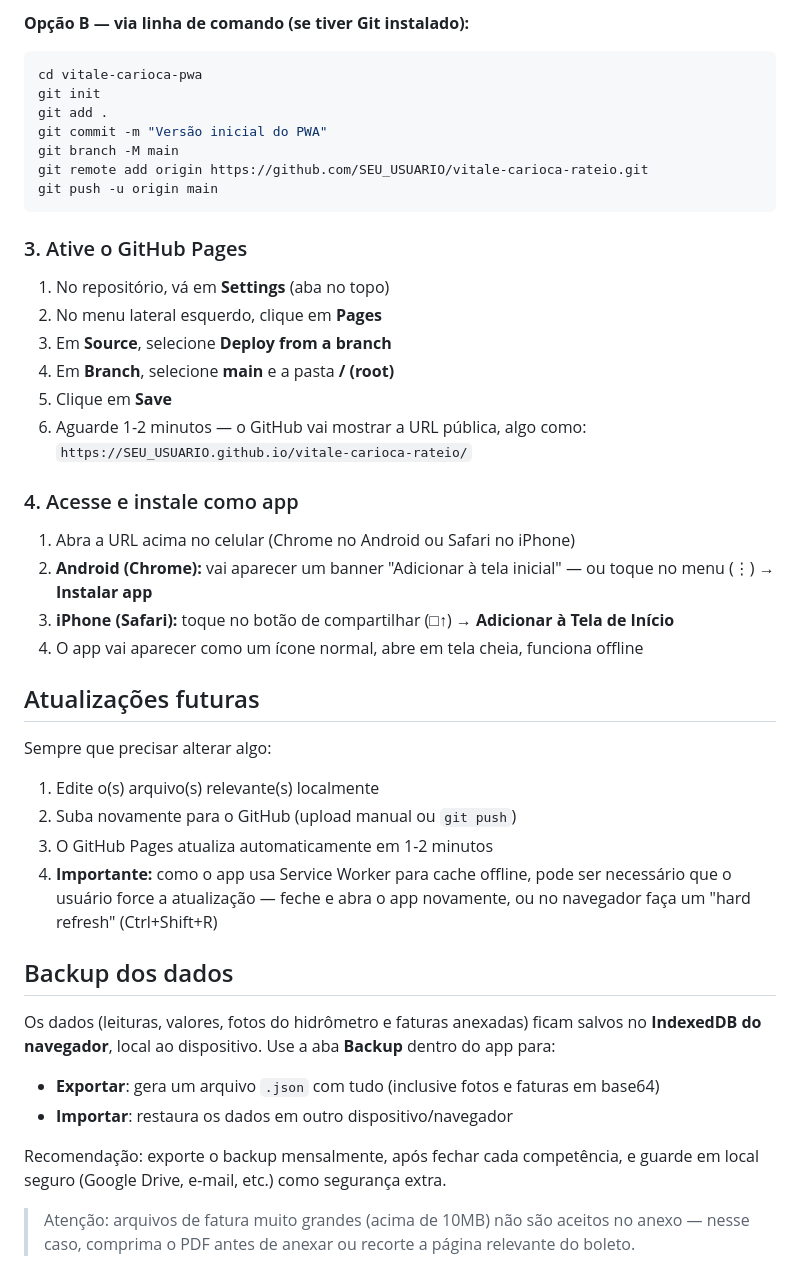
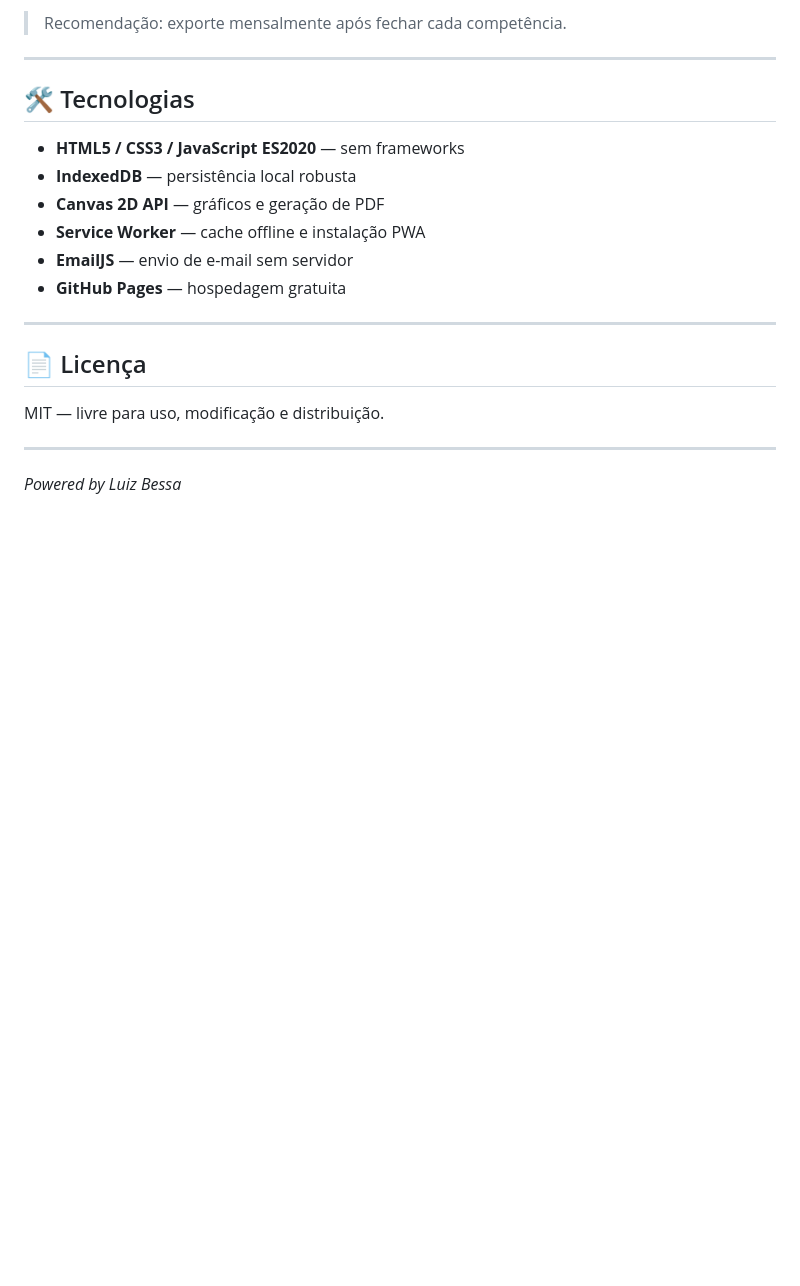
Before and after one commit to Luizfsbessa/vitale-carioca-rateio, a Markdown page: README.md, the part around one of its changes. Drawn GitHub-style; blank space fills up the shorter version.

````diff
--- a/README.md
+++ b/README.md
@@ -87,49 +141,23 @@ Você pode fazer isso direto pela interface web do GitHub (mais simples) ou via
 
-**Opção B — via linha de comando (se tiver Git instalado):**
-```bash
-cd vitale-carioca-pwa
-git init
-git add .
-git commit -m "Versão inicial do PWA"
-git branch -M main
-git remote add origin https://github.com/SEU_USUARIO/vitale-carioca-rateio.git
-git push -u origin main
-```
+> Recomendação: exporte mensalmente após fechar cada competência.
 
-### 3. Ative o GitHub Pages
-1. No repositório, vá em **Settings** (aba no topo)
-2. No menu lateral esquerdo, clique em **Pages**
-3. Em **Source**, selecione **Deploy from a branch**
-4. Em **Branch**, selecione **main** e a pasta **/ (root)**
-5. Clique em **Save**
-6. Aguarde 1-2 minutos — o GitHub vai mostrar a URL pública, algo como:
-   `https://SEU_USUARIO.github.io/vitale-carioca-rateio/`
+---
 
-### 4. Acesse e instale como app
-1. Abra a URL acima no celular (Chrome no Android ou Safari no iPhone)
-2. **Android (Chrome):** vai aparecer um banner "Adicionar à tela inicial" — ou toque no menu (⋮) → **Instalar app**
-3. **iPhone (Safari):** toque no botão de compartilhar (□↑) → **Adicionar à Tela de Início**
-4. O app vai aparecer como um ícone normal, abre em tela cheia, funciona offline
+## 🛠️ Tecnologias
 
-## Atualizações futuras
+- **HTML5 / CSS3 / JavaScript ES2020** — sem frameworks
+- **IndexedDB** — persistência local robusta
+- **Canvas 2D API** — gráficos e geração de PDF
+- **Service Worker** — cache offline e instalação PWA
+- **EmailJS** — envio de e-mail sem servidor
+- **GitHub Pages** — hospedagem gratuita
 
-Sempre que precisar alterar algo:
-1. Edite o(s) arquivo(s) relevante(s) localmente
-2. Suba novamente para o GitHub (upload manual ou `git push`)
-3. O GitHub Pages atualiza automaticamente em 1-2 minutos
-4. **Importante:** como o app usa Service Worker para cache offline, pode ser necessário que o usuário force a atualização — feche e abra o app novamente, ou no navegador faça um "hard refresh" (Ctrl+Shift+R)
+---
 
-## Backup dos dados
+## 📄 Licença
 
-Os dados (leituras, valores, fotos do hidrômetro e faturas anexadas) ficam
-salvos no **IndexedDB do navegador**, local ao dispositivo. Use a aba
-**Backup** dentro do app para:
-- **Exportar**: gera um arquivo `.json` com tudo (inclusive fotos e faturas em base64)
-- **Importar**: restaura os dados em outro dispositivo/navegador
+MIT — livre para uso, modificação e distribuição.
 
-Recomendação: exporte o backup mensalmente, após fechar cada competência,
-e guarde em local seguro (Google Drive, e-mail, etc.) como segurança extra.
+---
 
-> Atenção: arquivos de fatura muito grandes (acima de 10MB) não são aceitos
-> no anexo — nesse caso, comprima o PDF antes de anexar ou recorte a página
-> relevante do boleto.
+*Powered by Luiz Bessa*
````
Also changed, not shown: other parts of README.md (+122 -68 lines).
